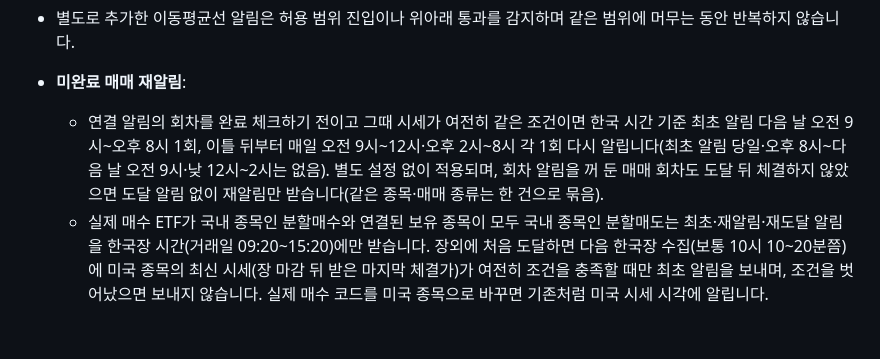
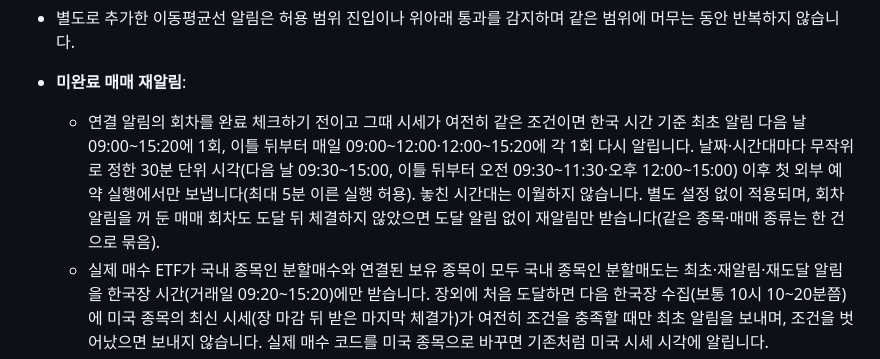
Before and after one commit to oax2310-blip/etf-planner, a Markdown page: README.md, the part around the change. Drawn GitHub-style; blank space fills up the shorter version.

```diff
--- a/README.md
+++ b/README.md
@@ -138,7 +138,7 @@ Contents 권한은 파일별로 제한할 수 없습니다. 데이터 토큰은
 - 비공개 데이터 저장소의 시세 수집 작업이 화면과 같은 `prices.js`·`rebuy.js`·`trade-alerts.js`로 기준가와 배분을, `assets-calc.js`로 분할매수 회차 알림(자산 기록 `etf-planner-assets.json`)을 계산합니다. 매도·손절은 기준가 이하, 달러선물 이동평균선 매수·재매수는 기준가 이상, 신저점 이탈은 기준가 미만에서 한 번 알립니다. 가격이 반대편으로 돌아왔다가 다시 도달하면 다시 알립니다. 켰을 때 이미 조건에 해당하면 다음 수집 때 한 번 알립니다.
 - 별도로 추가한 이동평균선 알림은 허용 범위 진입이나 위아래 통과를 감지하며 같은 범위에 머무는 동안 반복하지 않습니다.
 - **미완료 매매 재알림**:
-  - 연결 알림의 회차를 완료 체크하기 전이고 그때 시세가 여전히 같은 조건이면 한국 시간 기준 최초 알림 다음 날 오전 9시~오후 8시 1회, 이틀 뒤부터 매일 오전 9시~12시·오후 2시~8시 각 1회 다시 알립니다(최초 알림 당일·오후 8시~다음 날 오전 9시·낮 12시~2시는 없음). 별도 설정 없이 적용되며, 회차 알림을 꺼 둔 매매 회차도 도달 뒤 체결하지 않았으면 도달 알림 없이 재알림만 받습니다(같은 종목·매매 종류는 한 건으로 묶음).
+  - 연결 알림의 회차를 완료 체크하기 전이고 그때 시세가 여전히 같은 조건이면 한국 시간 기준 최초 알림 다음 날 09:00~15:20에 1회, 이틀 뒤부터 매일 09:00~12:00·12:00~15:20에 각 1회 다시 알립니다. 날짜·시간대마다 무작위로 정한 30분 단위 시각(다음 날 09:30~15:00, 이틀 뒤부터 오전 09:30~11:30·오후 12:00~15:00) 이후 첫 외부 예약 실행에서만 보냅니다(최대 5분 이른 실행 허용). 놓친 시간대는 이월하지 않습니다. 별도 설정 없이 적용되며, 회차 알림을 꺼 둔 매매 회차도 도달 뒤 체결하지 않았으면 도달 알림 없이 재알림만 받습니다(같은 종목·매매 종류는 한 건으로 묶음).
   - 실제 매수 ETF가 국내 종목인 분할매수와 연결된 보유 종목이 모두 국내 종목인 분할매도는 최초·재알림·재도달 알림을 한국장 시간(거래일 09:20~15:20)에만 받습니다. 장외에 처음 도달하면 다음 한국장 수집(보통 10시 10~20분쯤)에 미국 종목의 최신 시세(장 마감 뒤 받은 마지막 체결가)가 여전히 조건을 충족할 때만 최초 알림을 보내며, 조건을 벗어났으면 보내지 않습니다. 실제 매수 코드를 미국 종목으로 바꾸면 기존처럼 미국 시세 시각에 알립니다.
   - 완료 체크·계획 삭제·기준 수정으로 끝나며 알림 OFF로는 멈추지 않습니다. 알림을 읽기만 해서는 멈추지 않습니다.
   - 미국 종목은 정규 수집 실행에서 받은 **프리·애프터마켓 체결까지 반영된 한국투자증권 마지막 체결가**로 판단합니다. 비트코인 전용 수집과 저녁 추가 실행에서는 주식·달러선물의 미완료 매매 재알림을 보내지 않으며, 비트코인은 기존 재알림 조건으로 판단합니다. 자세한 기준은 [기준선 알림 안내](docs/moving-average-alerts.md#미완료-매매-재알림)에 있습니다.
```
Also changed, not shown: docs/moving-average-alerts.md (+4 -3 lines).
